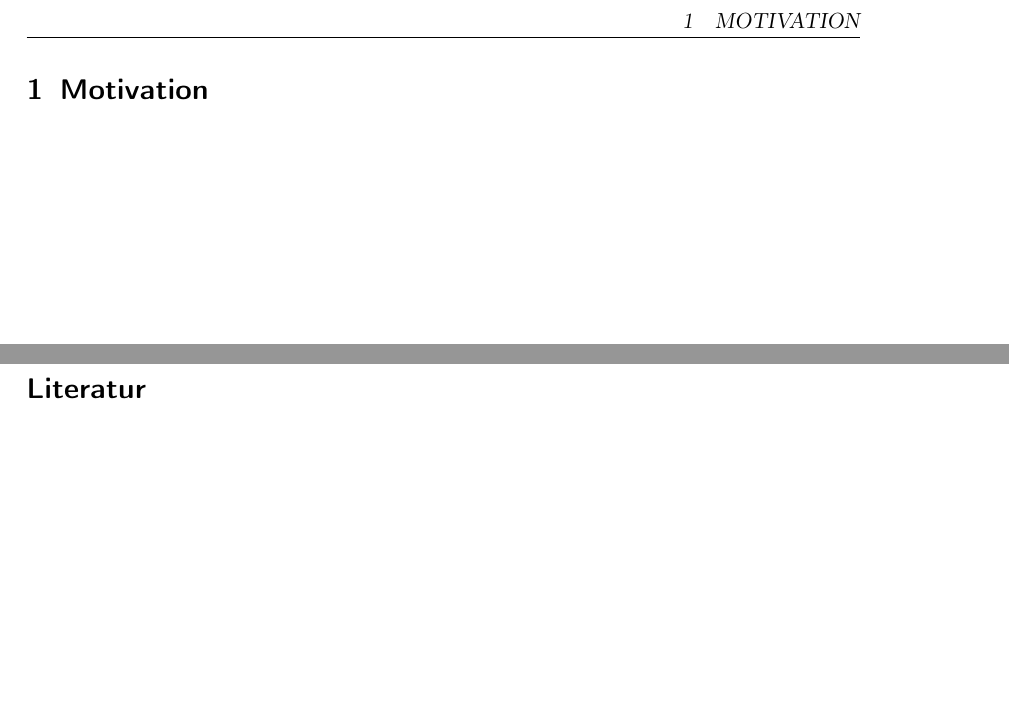
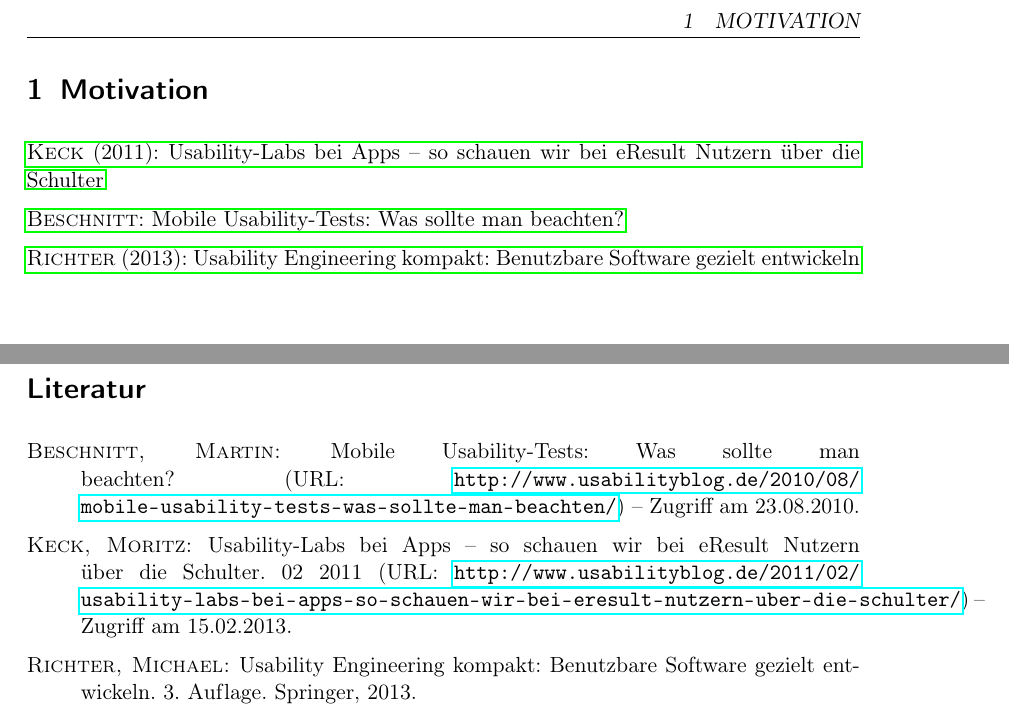
Before and after one commit to Chromdioxyde/hipsterbility, a LaTeX paper (tex/main.tex, which reads tex/bib/bib.bib, tex/content/introduction.tex): two parts of pages 4 and 5 of 5, joined at a grey line, cut so that both start at the same text, the shorter picture padded with empty space. Compiled offline with pdfLaTeX.

Commit message:
added some bib entries

```diff
--- a/tex/bib/bib.bib
+++ b/tex/bib/bib.bib
@@ -0,0 +16,5 @@
+	Edition = {3},
+	Keywords = {usability, engineering, methoden},
+	Publisher = {Springer},
+	Title = {Usability Engineering kompakt: Benutzbare Software gezielt entwickeln},
+	Year = {2013}}
@@ -0,0 +28,2 @@
+	Title = {Mobile Usability-Tests: Was sollte man beachten?},
+	Url = {http://www.usabilityblog.de/2010/08/mobile-usability-tests-was-sollte-man-beachten/},
@@ -0,0 +38,5 @@
+	Month = {02},
+	Title = {Usability-Labs bei Apps -- so schauen wir bei eResult Nutzern {\"u}ber die Schulter},
+	Url = {http://www.usabilityblog.de/2011/02/usability-labs-bei-apps-so-schauen-wir-bei-eresult-nutzern-uber-die-schulter/},
+	Urldate = {15.02.2013},
+	Year = {2011}}
--- a/tex/content/introduction.tex
+++ b/tex/content/introduction.tex
@@ -1,3 +1,9 @@
 \section{Motivation}
 
 %TODO: writing + updating
+
+\cite{usabilityblog_eResult}
+
+\cite{usabilityblog_wasBeachten}
+
+\cite{usabilityEngineeringKompakt}
```
Also changed, not shown: tex/bib/bib.bib (30 more changed lines).
